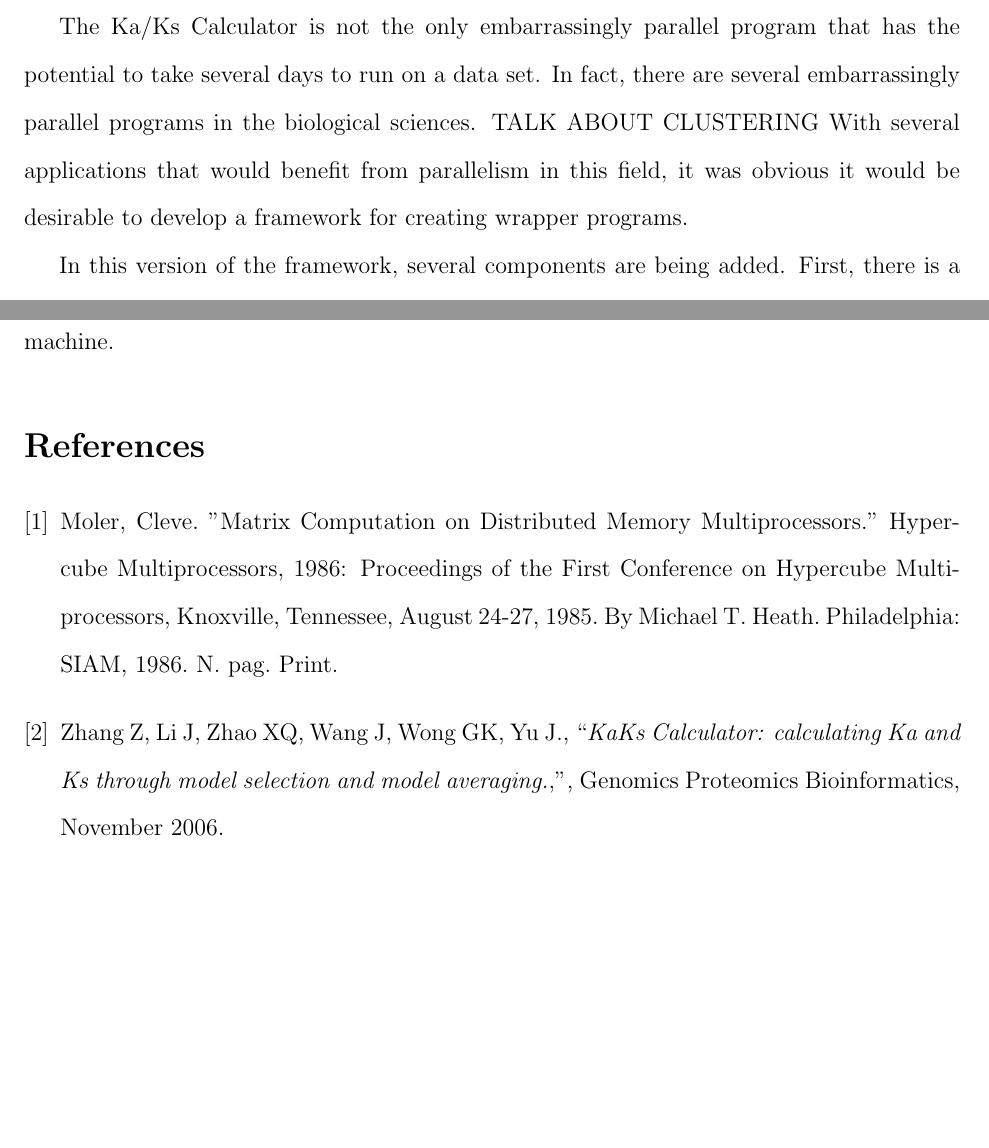
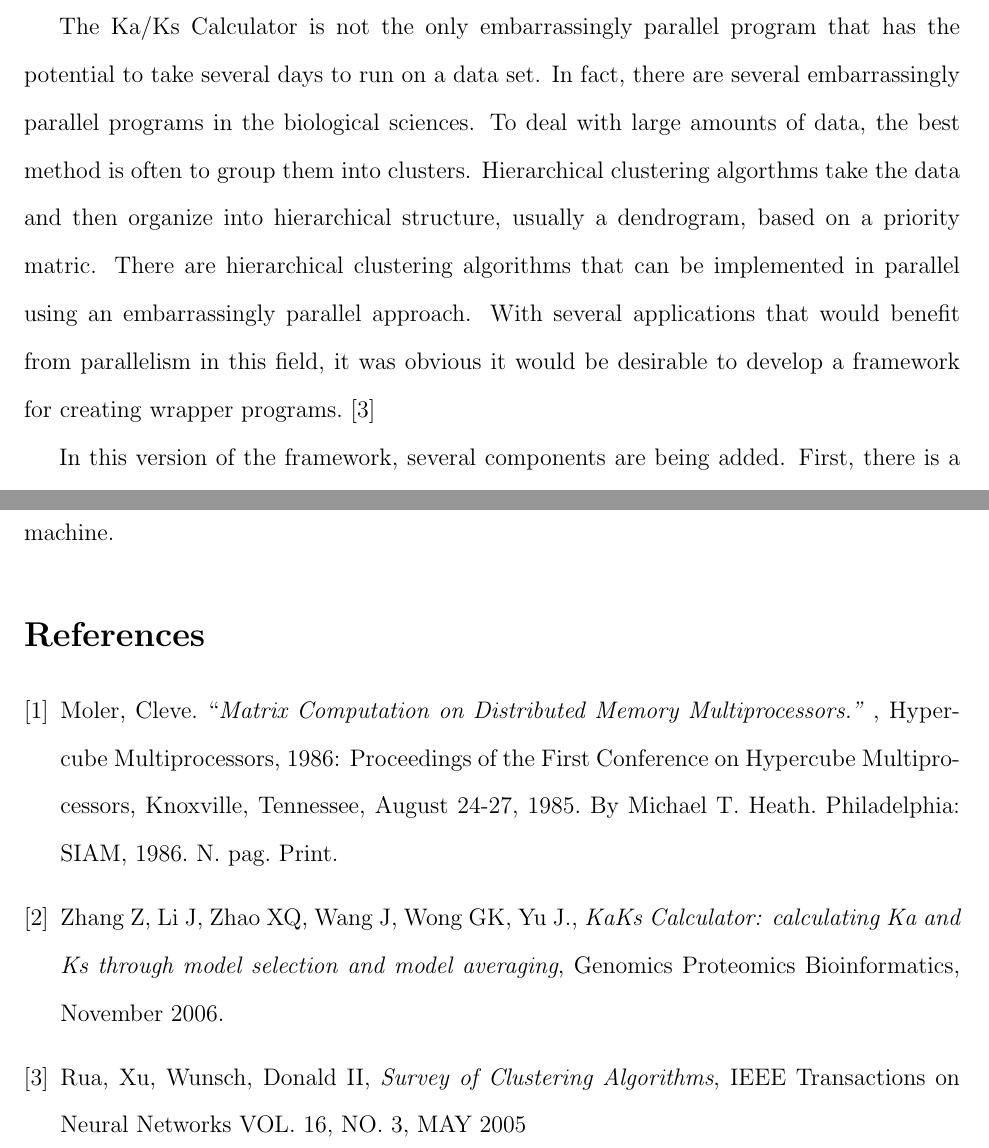
Before and after one commit to jakehschwartz/EPFramework, a LaTeX paper (paper/paper.tex): two parts of pages 3 and 7 of 7, joined at a grey line, cut so that both start at the same text, the shorter picture padded with empty space. Compiled offline with pdfLaTeX.

Commit message:
Paper revision #2 completed

```diff
--- a/paper/paper.tex
+++ b/paper/paper.tex
@@ -92,11 +92,14 @@ produces by Ka/Ks Calculator.
 
 The Ka/Ks Calculator is not the only embarrassingly parallel program that has the
 potential to take several days to run on a data set. In fact, there are several
-embarrassingly parallel programs in the biological sciences.
-TALK ABOUT CLUSTERING
-With several applications that
-would benefit from parallelism in this field, it was obvious it would be
-desirable to develop a framework for creating wrapper programs.
+embarrassingly parallel programs in the biological sciences. To deal with large
+amounts of data, the best method is often to group them into clusters.
+Hierarchical clustering algorthms take the data and then organize into
+hierarchical structure, usually a dendrogram, based on a priority matric. There
+are hierarchical clustering algorithms that can be implemented in parallel using
+an embarrassingly parallel approach.  With several applications that would
+benefit from parallelism in this field, it was obvious it would be desirable to
+develop a framework for creating wrapper programs. \cite{cluster}
 
 % TALK ABOUT PAPER HERE. AND MAYBE THE POWERPOINT TOO.
 
@@ -203,14 +206,17 @@ one machine.
 
 \begin{thebibliography}{1}
 \bibitem{history}
-Moler, Cleve. "Matrix Computation on Distributed Memory Multiprocessors."
-Hypercube Multiprocessors, 1986: Proceedings of the First Conference on
+Moler, Cleve. ``\emph{Matrix Computation on Distributed Memory Multiprocessors."
+}, Hypercube Multiprocessors, 1986: Proceedings of the First Conference on
 Hypercube Multiprocessors, Knoxville, Tennessee, August 24-27, 1985. By Michael
 T. Heath. Philadelphia: SIAM, 1986. N. pag. Print.
 \bibitem{kaks}
-Zhang Z, Li J, Zhao XQ, Wang J, Wong GK, Yu J., ``\emph{KaKs Calculator:
-calculating Ka and Ks through model selection and model averaging.},'',
+Zhang Z, Li J, Zhao XQ, Wang J, Wong GK, Yu J., \emph{KaKs Calculator:
+calculating Ka and Ks through model selection and model averaging},
 Genomics Proteomics Bioinformatics, November 2006.
+\bibitem{cluster}
+Rua, Xu, Wunsch, Donald II, \emph{Survey of Clustering Algorithms},
+IEEE Transactions on Neural Networks VOL. 16, NO. 3, MAY 2005
 \end{thebibliography}
 
 \end{document}
```
